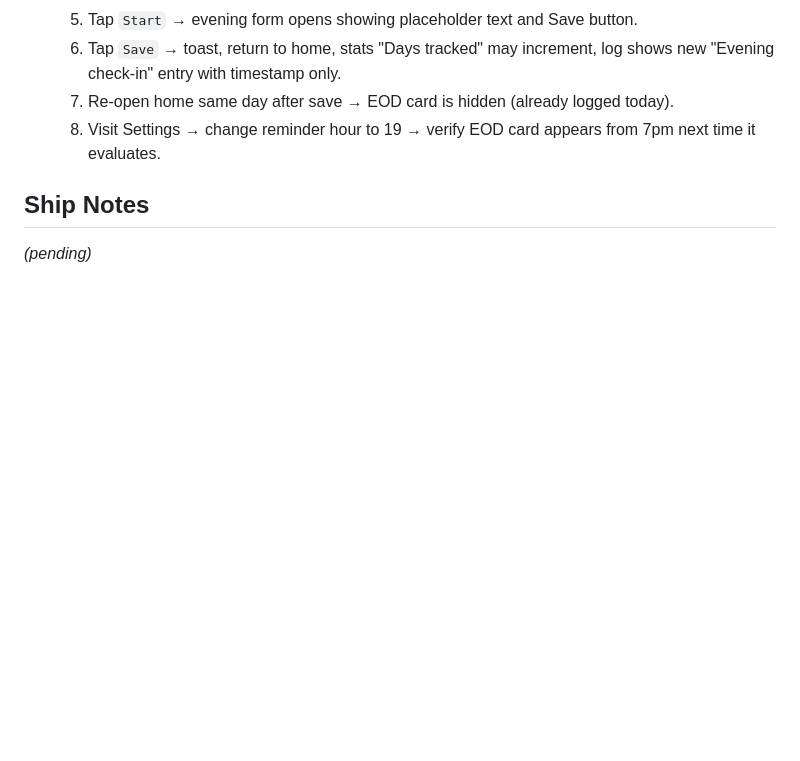
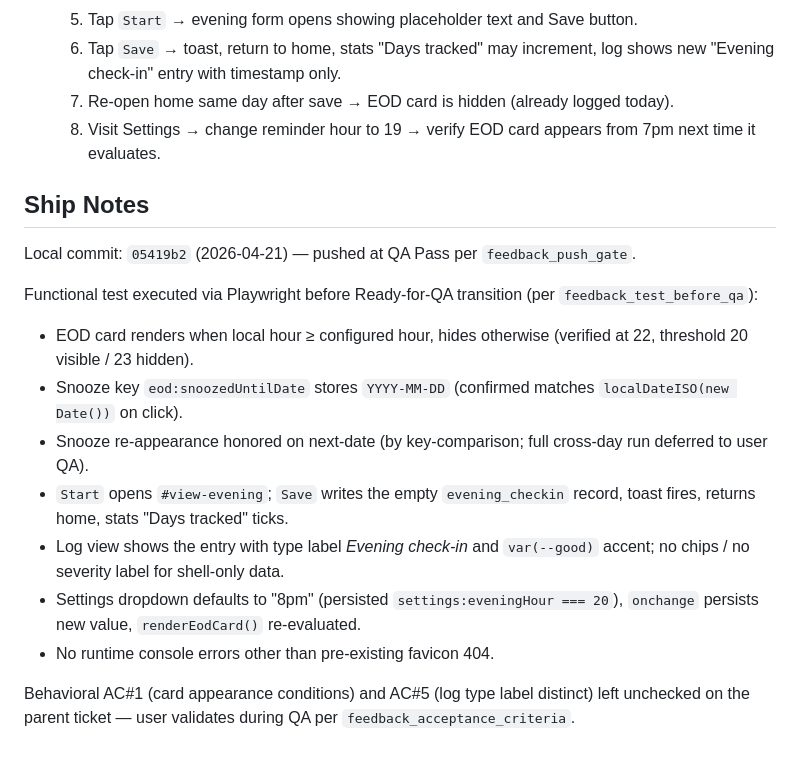
Before and after one commit to cotopaxilyon/Isobar, a Markdown page: docs/tickets/TICK-018-eod-foundation.md, the part around the change. Drawn GitHub-style; blank space fills up the shorter version.

Commit message:
ISO-52: ship notes on TICK-018 (points at 05419b2)

```diff
--- a/docs/tickets/TICK-018-eod-foundation.md
+++ b/docs/tickets/TICK-018-eod-foundation.md
@@ -63,4 +63,15 @@ First Stage 2 ticket. Introduces `evening_checkin` as a new entry type and stand
 
 ## Ship Notes
 
-_(pending)_
+Local commit: `05419b2` (2026-04-21) — pushed at QA Pass per `feedback_push_gate`.
+
+Functional test executed via Playwright before Ready-for-QA transition (per `feedback_test_before_qa`):
+- EOD card renders when local hour ≥ configured hour, hides otherwise (verified at 22, threshold 20 visible / 23 hidden).
+- Snooze key `eod:snoozedUntilDate` stores `YYYY-MM-DD` (confirmed matches `localDateISO(new Date())` on click).
+- Snooze re-appearance honored on next-date (by key-comparison; full cross-day run deferred to user QA).
+- `Start` opens `#view-evening`; `Save` writes the empty `evening_checkin` record, toast fires, returns home, stats "Days tracked" ticks.
+- Log view shows the entry with type label *Evening check-in* and `var(--good)` accent; no chips / no severity label for shell-only data.
+- Settings dropdown defaults to "8pm" (persisted `settings:eveningHour === 20`), `onchange` persists new value, `renderEodCard()` re-evaluated.
+- No runtime console errors other than pre-existing favicon 404.
+
+Behavioral AC#1 (card appearance conditions) and AC#5 (log type label distinct) left unchecked on the parent ticket — user validates during QA per `feedback_acceptance_criteria`.
```
